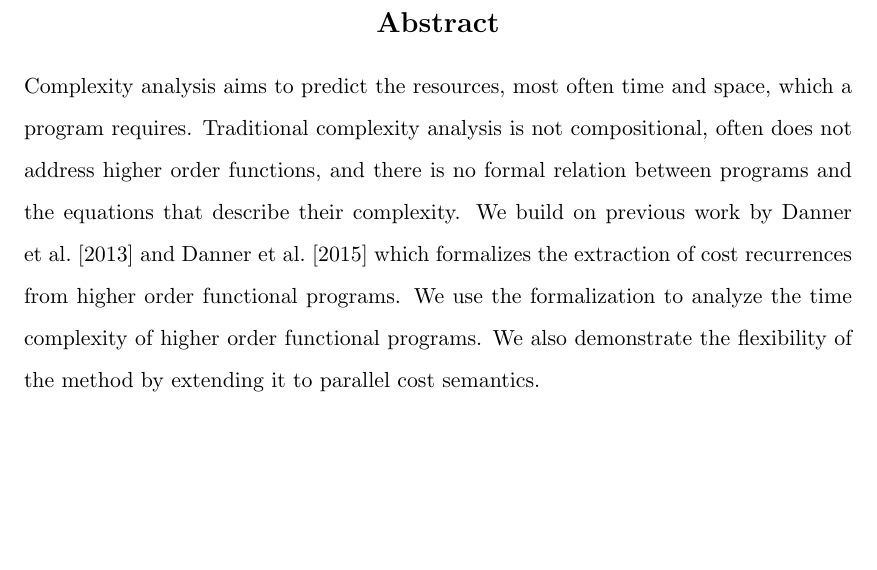
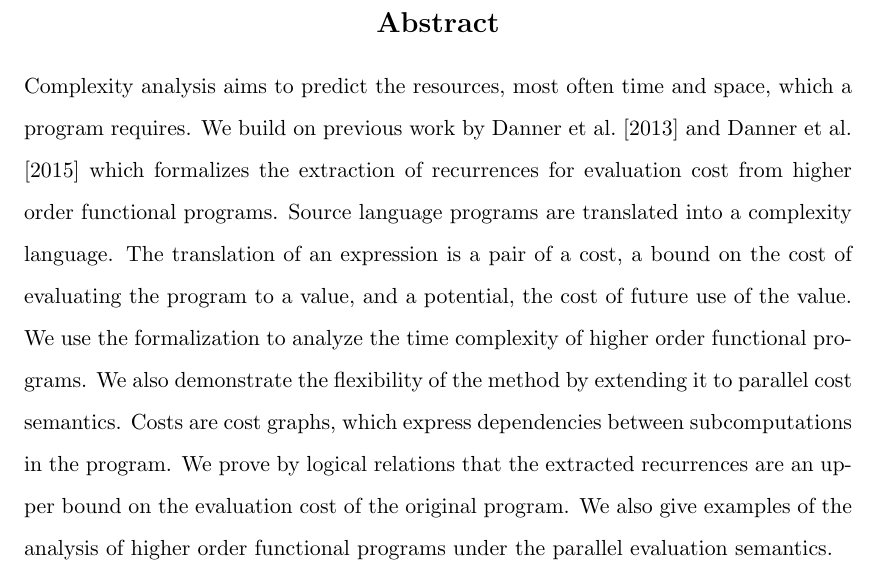
Before and after one commit to jrraymond/masters, a LaTeX thesis (workingtitle/thesis.tex): part of page 2 of 91, cut so that both start at the same text, the shorter picture padded with empty space. Compiled offline with pdfLaTeX.

Commit message:
abstract

```diff
--- a/workingtitle/thesis.tex
+++ b/workingtitle/thesis.tex
@@ -74,15 +74,24 @@
 \begin{document}
 \begin{abstract}
 Complexity analysis aims to predict the resources, most often time and space,
-which a program requires. Traditional complexity analysis is not compositional,
-often does not address higher order functions, and there is no formal relation
-between programs and the equations that describe their complexity. We build on
-previous work by \cite{Danner2013} and \cite{Danner2015} which formalizes the
-extraction of cost recurrences from higher order functional programs. We use
-the formalization to analyze the time complexity of higher order functional
-programs. We also demonstrate the flexibility of the method by extending it
-to parallel cost semantics.
+which a program requires.  We build on previous work by \cite{Danner2013} and
+\cite{Danner2015} which formalizes the extraction of recurrences for evaluation
+cost from higher order functional programs. Source language programs are
+translated into a complexity language. The translation of an expression is a
+pair of a cost, a bound on the cost of evaluating the program to a value, and a
+potential, the cost of future use of the value. We use the formalization to
+analyze the time complexity of higher order functional programs. We also
+demonstrate the flexibility of the method by extending it to parallel cost
+semantics. Costs are cost graphs, which express dependencies between
+subcomputations in the program. We prove by logical relations that the
+extracted recurrences are an upper bound on the evaluation cost of the original
+program. We also give examples of the analysis of higher order functional
+programs under the parallel evaluation semantics.
 \end{abstract}
+%Traditional complexity analysis is not compositional,
+%often does not address higher order functions, and there is no formal relation
+%between programs and the equations that describe their complexity.
+
 \frontmatter
 \maketitle
 \makededication
```
Also changed, not shown: pdfs/thesis.pdf.
